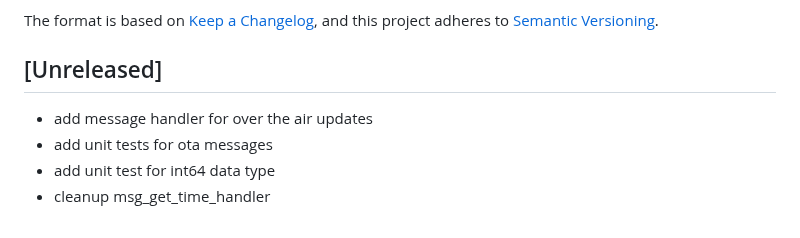
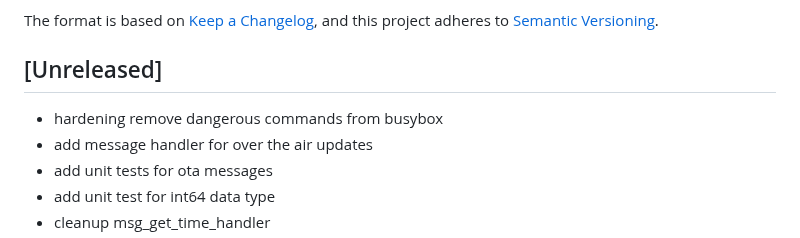
Before and after one commit to s-allius/tsun-gen3-proxy, a Markdown page: CHANGELOG.md, the part around the change. GitHub-like rendering.

Commit message:
hardening remove dangerous commands

```diff
--- a/CHANGELOG.md
+++ b/CHANGELOG.md
@@ -7,6 +7,7 @@ and this project adheres to [Semantic Versioning](https://semver.org/spec/v2.0.0
 
 ## [Unreleased]
 
+- hardening remove dangerous commands from busybox
 - add message handler for over the air updates
 - add unit tests for ota messages
 - add unit test for int64 data type
```
